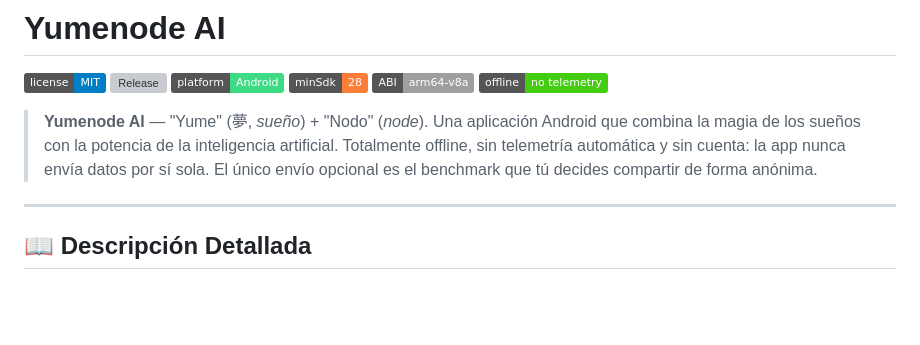
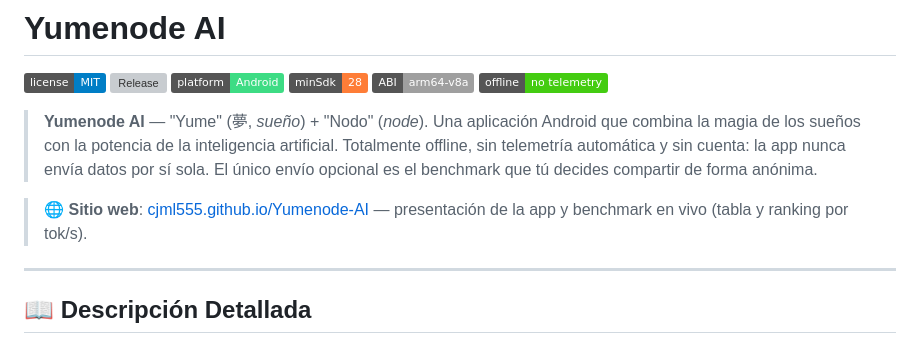
Before and after one commit to cjml555/Ponko, a Markdown page: README.md, the part around the change. GitHub-like rendering; badges without logos; blank space fills up the shorter version; grey boxes are pictures that could not be loaded.

Commit message:
docs: enlace al sitio de GitHub Pages en el README

```diff
--- a/README.md
+++ b/README.md
@@ -3,6 +3,8 @@
 ![License](https://img.shields.io/badge/license-MIT-blue.svg) ![Release](https://img.shields.io/github/v/release/cjml555/Yumenode-AI?label=release&color=success) ![Platform](https://img.shields.io/badge/platform-Android-3DDC84?logo=android&logoColor=white) ![minSdk](https://img.shields.io/badge/minSdk-28-orange.svg) ![ABI](https://img.shields.io/badge/ABI-arm64--v8a-lightgrey.svg) ![Offline](https://img.shields.io/badge/offline-no%20telemetry-success.svg)
 
 > **Yumenode AI** — "Yume" (夢, *sueño*) + "Nodo" (*node*). Una aplicación Android que combina la magia de los sueños con la potencia de la inteligencia artificial. Totalmente offline, sin telemetría automática y sin cuenta: la app nunca envía datos por sí sola. El único envío opcional es el benchmark que tú decides compartir de forma anónima.
+
+> 🌐 **Sitio web**: [cjml555.github.io/Yumenode-AI](https://cjml555.github.io/Yumenode-AI/) — presentación de la app y benchmark en vivo (tabla y ranking por tok/s).
 
 ---
 
```
